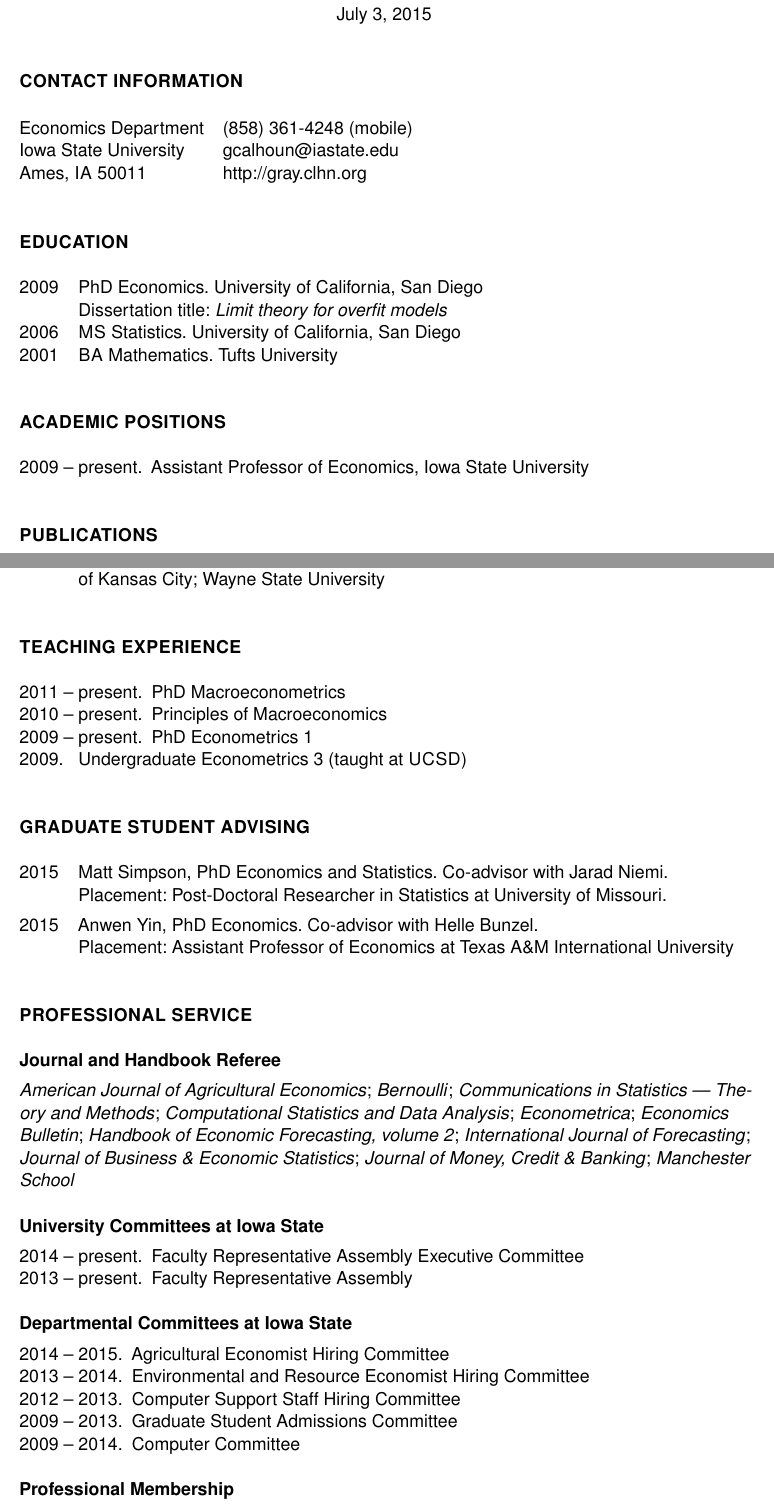
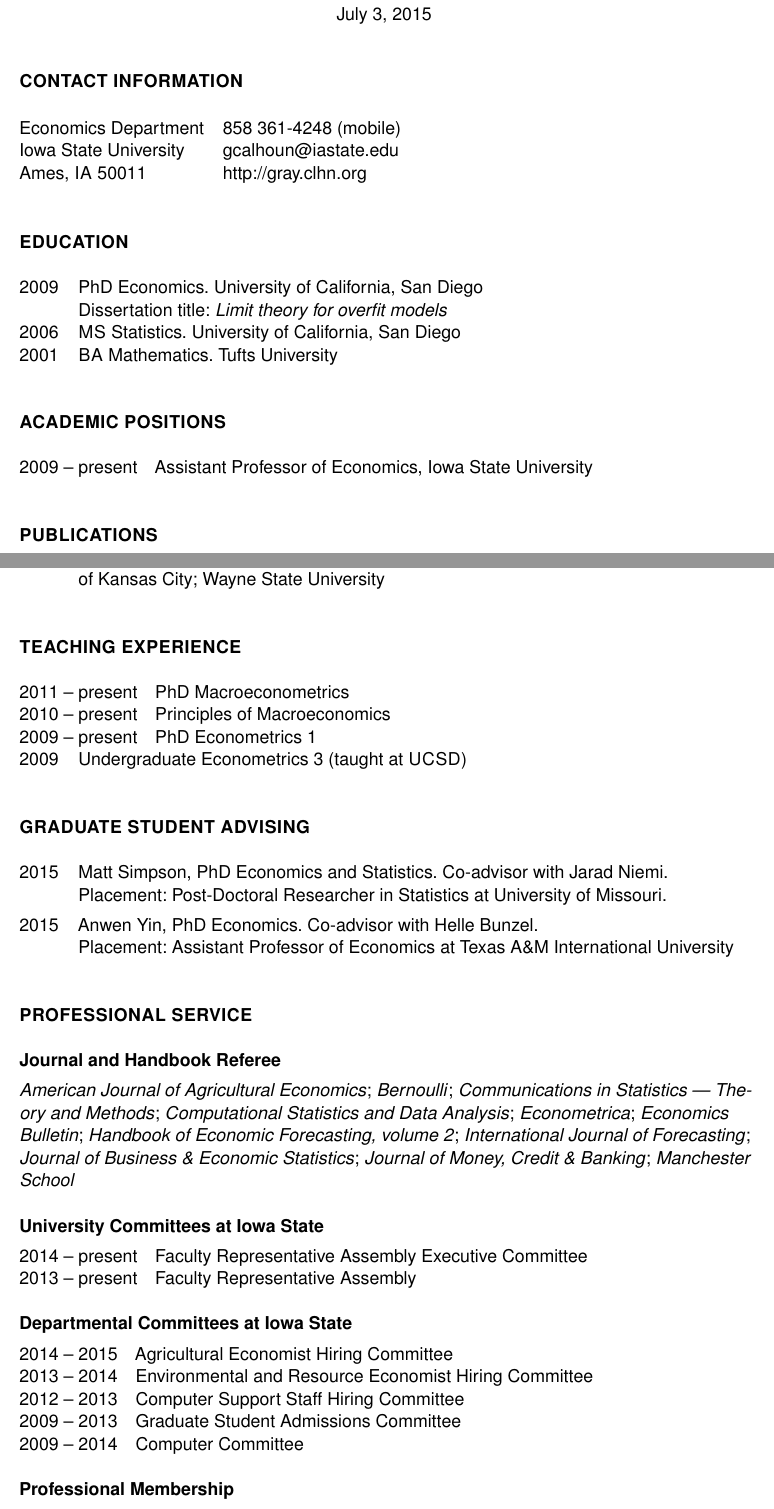
Before and after one commit to mmkuang/grayclhn.github.io, a LaTeX CV (dl/calhoun-cv.tex): two parts of pages 1 and 3 of 3, joined at a grey line, cut so that both start at the same text. Compiled offline with pdfLaTeX.

Commit message:
Minor tweak to spacing in CV

```diff
--- a/dl/calhoun-cv.tex
+++ b/dl/calhoun-cv.tex
@@ -12,6 +12,7 @@
     url,
 }
 
+\newcommand{\p}{\rlap{.}}
 \usepackage[scaled]{helvet}
 \renewcommand\familydefault{\sfdefault}
 \usepackage[T1]{fontenc}
@@ -29,10 +30,10 @@
 \usepackage[margin=1in]{geometry}
 \usepackage[shortlabels,inline]{enumitem}
 \newlength\dwidth
-\setlength{\dwidth}{\widthof{2000\ --\ }-\labelsep}
+\setlength{\dwidth}{\widthof{2000\ --\ }-1em}
 \setenumerate{topsep=0pt,parsep=0pt,partopsep=0pt,leftmargin=0pt}
 \setitemize{topsep=0pt,parsep=0pt,partopsep=0pt,leftmargin=0pt,label={}}
-\setdescription{font=\normalfont,topsep=0pt,parsep=0pt,partopsep=0pt,leftmargin=!,labelwidth=\dwidth}
+\setdescription{font=\normalfont,topsep=0pt,parsep=0pt,partopsep=0pt,leftmargin=!,labelwidth=\dwidth,labelsep=1em}
 
 \frenchspacing
 \begin{document}
@@ -62,7 +63,7 @@
 \section*{Academic Positions}
 
 \begin{description}
-\item[2009 -- present.] Assistant Professor of Economics, Iowa State University
+\item[2009 -- present] Assistant Professor of Economics, Iowa State University
 \end{description}
 
 \section*{Publications}
@@ -151,10 +152,10 @@
 
 \section*{Teaching Experience}
 \begin{description}[noitemsep]
-\item[2011 -- present.] PhD Macroeconometrics
-\item[2010 -- present.] Principles of Macroeconomics
-\item[2009 -- present.] PhD Econometrics 1
-\item[2009\rlap{.}] Undergraduate Econometrics 3 (taught at \allcaps{UCSD})
+\item[2011 -- present] PhD Macroeconometrics
+\item[2010 -- present] Principles of Macroeconomics
+\item[2009 -- present] PhD Econometrics 1
+\item[2009] Undergraduate Econometrics 3 (taught at \allcaps{UCSD})
 \end{description}
 
 \section*{Graduate Student Advising}
@@ -184,17 +185,17 @@
 
 \subsection*{University Committees at Iowa State}
 \begin{description}[noitemsep]
-\item[2014 -- present.] Faculty Representative Assembly Executive
+\item[2014 -- present] Faculty Representative Assembly Executive
 Committee
-\item[2013 -- present.] Faculty Representative Assembly
+\item[2013 -- present] Faculty Representative Assembly
 \end{description}
 \subsection*{Departmental Committees at Iowa State}
 \begin{description}[noitemsep]
-\item[2014 -- 2015.] Agricultural Economist Hiring Committee
-\item[2013 -- 2014.] Environmental and Resource Economist Hiring Committee
-\item[2012 -- 2013.] Computer Support Staff Hiring Committee
-\item[2009 -- 2013.] Graduate Student Admissions Committee
-\item[2009 -- 2014.] Computer Committee
+\item[2014 -- 2015] Agricultural Economist Hiring Committee
+\item[2013 -- 2014] Environmental and Resource Economist Hiring Committee
+\item[2012 -- 2013] Computer Support Staff Hiring Committee
+\item[2009 -- 2013] Graduate Student Admissions Committee
+\item[2009 -- 2014] Computer Committee
 \end{description}
 
 \subsection*{Professional Membership}
```
Also changed, not shown: dl/calhoun-cv.pdf, dl/calhoun-cv.tex (2 more changed lines).
